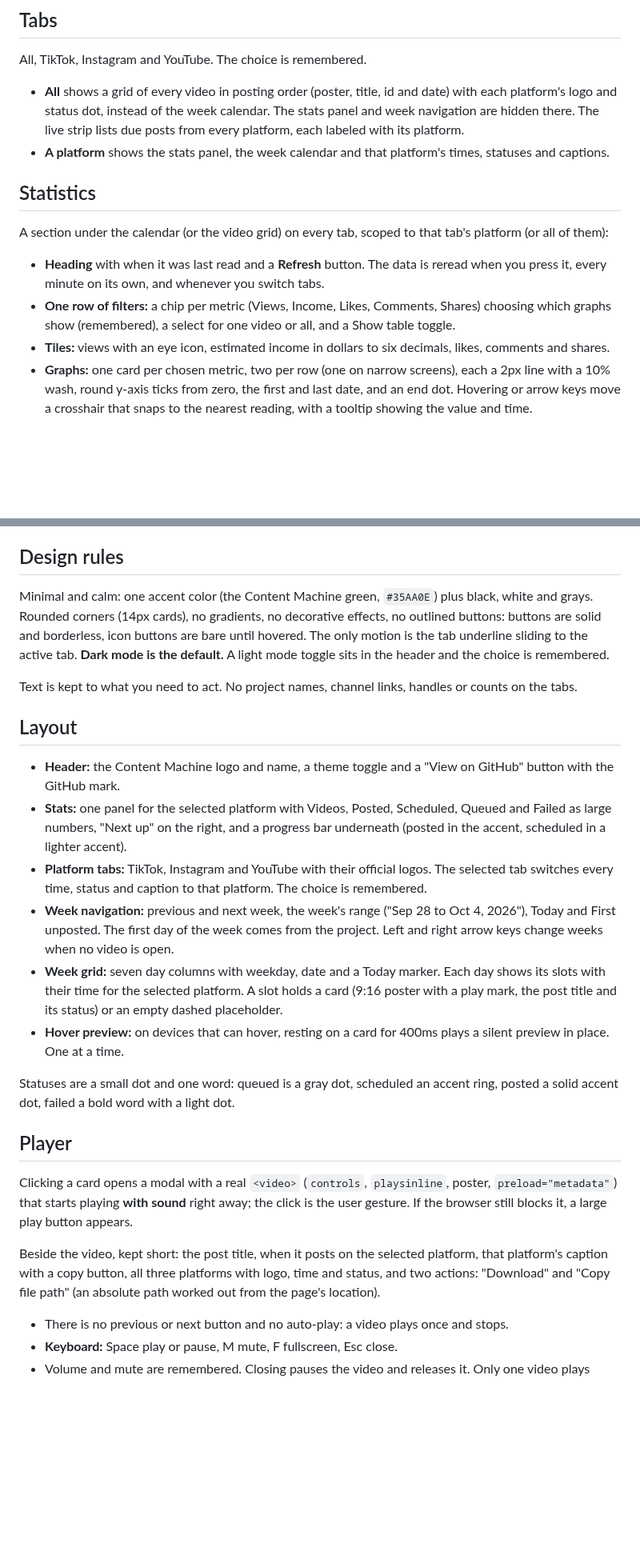
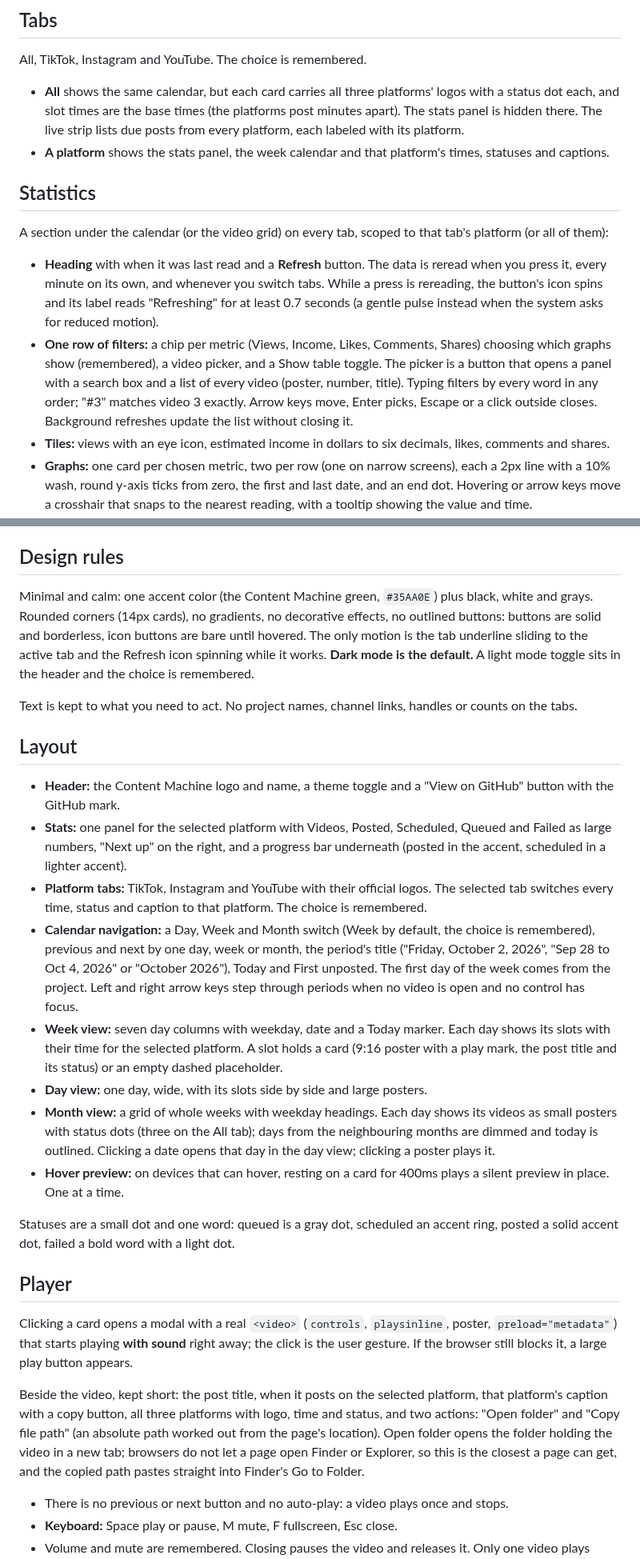
Before and after one commit to edison16a/Content-Machine, a Markdown page: docs/specs/dashboard.md, 2 parts joined by grey strips. Shown at 80% size. Rendered like a GitHub page; blank space fills up the shorter version.

Commit message:
docs(specs): describe calendar views, the picker, the spinner and Open folder
Co-Authored-By: Claude Opus 5.5 <noreply@anthropic.com>
Claude-Session: https://claude.ai/code/session_014pjEbcESahBqPSDucP2AQy
Co-authored-by: Edison Law <edisonlaw16@gmail.com>

```diff
--- a/docs/specs/dashboard.md
+++ b/docs/specs/dashboard.md
@@ -21,15 +21,15 @@ The dashboard is the one place to see what posts when, and to watch every video
 
 All, TikTok, Instagram and YouTube. The choice is remembered.
 
-- **All** shows a grid of every video in posting order (poster, title, id and date) with each platform's logo and status dot, instead of the week calendar. The stats panel and week navigation are hidden there. The live strip lists due posts from every platform, each labeled with its platform.
+- **All** shows the same calendar, but each card carries all three platforms' logos with a status dot each, and slot times are the base times (the platforms post minutes apart). The stats panel is hidden there. The live strip lists due posts from every platform, each labeled with its platform.
 - **A platform** shows the stats panel, the week calendar and that platform's times, statuses and captions.
 
 ## Statistics
 
 A section under the calendar (or the video grid) on every tab, scoped to that tab's platform (or all of them):
 
-- **Heading** with when it was last read and a **Refresh** button. The data is reread when you press it, every minute on its own, and whenever you switch tabs.
-- **One row of filters:** a chip per metric (Views, Income, Likes, Comments, Shares) choosing which graphs show (remembered), a select for one video or all, and a Show table toggle.
+- **Heading** with when it was last read and a **Refresh** button. The data is reread when you press it, every minute on its own, and whenever you switch tabs. While a press is rereading, the button's icon spins and its label reads "Refreshing" for at least 0.7 seconds (a gentle pulse instead when the system asks for reduced motion).
+- **One row of filters:** a chip per metric (Views, Income, Likes, Comments, Shares) choosing which graphs show (remembered), a video picker, and a Show table toggle. The picker is a button that opens a panel with a search box and a list of every video (poster, number, title). Typing filters by every word in any order; "#3" matches video 3 exactly. Arrow keys move, Enter picks, Escape or a click outside closes. Background refreshes update the list without closing it.
 - **Tiles:** views with an eye icon, estimated income in dollars to six decimals, likes, comments and shares.
 - **Graphs:** one card per chosen metric, two per row (one on narrow screens), each a 2px line with a 10% wash, round y-axis ticks from zero, the first and last date, and an end dot. Hovering or arrow keys move a crosshair that snaps to the nearest reading, with a tooltip showing the value and time.
 - **Table view:** every reading time, newest first, with a column per chosen metric.
@@ -53,7 +53,7 @@ A panel above the stats, redrawn every 15 seconds (and the whole page when the d
 
 ## Design rules
 
-Minimal and calm: one accent color (the Content Machine green, `#35AA0E`) plus black, white and grays. Rounded corners (14px cards), no gradients, no decorative effects, no outlined buttons: buttons are solid and borderless, icon buttons are bare until hovered. The only motion is the tab underline sliding to the active tab. **Dark mode is the default.** A light mode toggle sits in the header and the choice is remembered.
+Minimal and calm: one accent color (the Content Machine green, `#35AA0E`) plus black, white and grays. Rounded corners (14px cards), no gradients, no decorative effects, no outlined buttons: buttons are solid and borderless, icon buttons are bare until hovered. The only motion is the tab underline sliding to the active tab and the Refresh icon spinning while it works. **Dark mode is the default.** A light mode toggle sits in the header and the choice is remembered.
 
 Text is kept to what you need to act. No project names, channel links, handles or counts on the tabs.
 
@@ -62,8 +62,10 @@ Text is kept to what you need to act. No project names, channel links, handles o
 - **Header:** the Content Machine logo and name, a theme toggle and a "View on GitHub" button with the GitHub mark.
 - **Stats:** one panel for the selected platform with Videos, Posted, Scheduled, Queued and Failed as large numbers, "Next up" on the right, and a progress bar underneath (posted in the accent, scheduled in a lighter accent).
 - **Platform tabs:** TikTok, Instagram and YouTube with their official logos. The selected tab switches every time, status and caption to that platform. The choice is remembered.
-- **Week navigation:** previous and next week, the week's range ("Sep 28 to Oct 4, 2026"), Today and First unposted. The first day of the week comes from the project. Left and right arrow keys change weeks when no video is open.
-- **Week grid:** seven day columns with weekday, date and a Today marker. Each day shows its slots with their time for the selected platform. A slot holds a card (9:16 poster with a play mark, the post title and its status) or an empty dashed placeholder.
+- **Calendar navigation:** a Day, Week and Month switch (Week by default, the choice is remembered), previous and next by one day, week or month, the period's title ("Friday, October 2, 2026", "Sep 28 to Oct 4, 2026" or "October 2026"), Today and First unposted. The first day of the week comes from the project. Left and right arrow keys step through periods when no video is open and no control has focus.
+- **Week view:** seven day columns with weekday, date and a Today marker. Each day shows its slots with their time for the selected platform. A slot holds a card (9:16 poster with a play mark, the post title and its status) or an empty dashed placeholder.
+- **Day view:** one day, wide, with its slots side by side and large posters.
+- **Month view:** a grid of whole weeks with weekday headings. Each day shows its videos as small posters with status dots (three on the All tab); days from the neighbouring months are dimmed and today is outlined. Clicking a date opens that day in the day view; clicking a poster plays it.
 - **Hover preview:** on devices that can hover, resting on a card for 400ms plays a silent preview in place. One at a time.
 
 Statuses are a small dot and one word: queued is a gray dot, scheduled an accent ring, posted a solid accent dot, failed a bold word with a light dot.
@@ -72,7 +74,7 @@ Statuses are a small dot and one word: queued is a gray dot, scheduled an accent
 
 Clicking a card opens a modal with a real `<video>` (`controls`, `playsinline`, poster, `preload="metadata"`) that starts playing **with sound** right away; the click is the user gesture. If the browser still blocks it, a large play button appears.
 
-Beside the video, kept short: the post title, when it posts on the selected platform, that platform's caption with a copy button, all three platforms with logo, time and status, and two actions: "Download" and "Copy file path" (an absolute path worked out from the page's location).
+Beside the video, kept short: the post title, when it posts on the selected platform, that platform's caption with a copy button, all three platforms with logo, time and status, and two actions: "Open folder" and "Copy file path" (an absolute path worked out from the page's location). Open folder opens the folder holding the video in a new tab; browsers do not let a page open Finder or Explorer, so this is the closest a page can get, and the copied path pastes straight into Finder's Go to Folder.
 
 - There is no previous or next button and no auto-play: a video plays once and stops.
 - **Keyboard:** Space play or pause, M mute, F fullscreen, Esc close.
```
